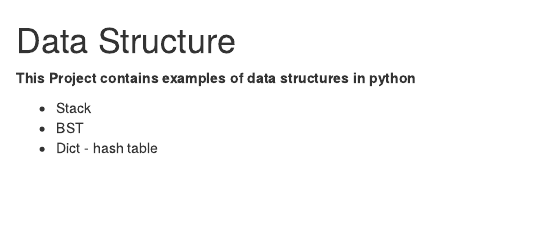
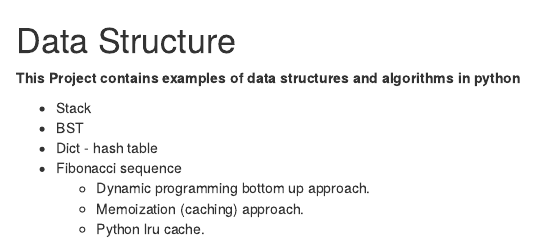
Before and after one commit to AymanElsayeed/DS, an R Markdown document (README.rmd): the page in a window 1100 px wide, from its top. Rendered offline with R 4.5, knitr and Pandoc, with nearby package versions.

Commit message:
add fib.

```diff
--- a/README.rmd
+++ b/README.rmd
@@ -1,6 +1,10 @@
 # Data Structure
-**This Project contains examples of data structures in python**
+**This Project contains examples of data structures and algorithms in python**
 
 - Stack
 - BST
 - Dict - hash table
+- Fibonacci sequence
+  - Dynamic programming bottom up approach.
+  - Memoization (caching) approach.
+  - Python lru cache.
```
